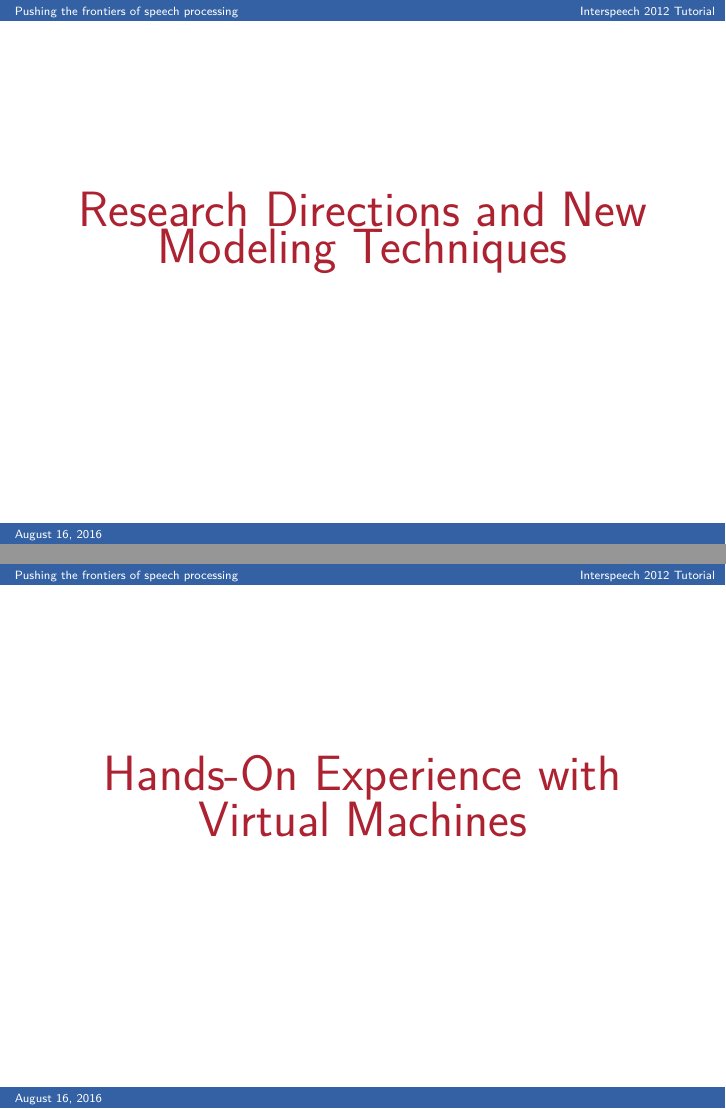
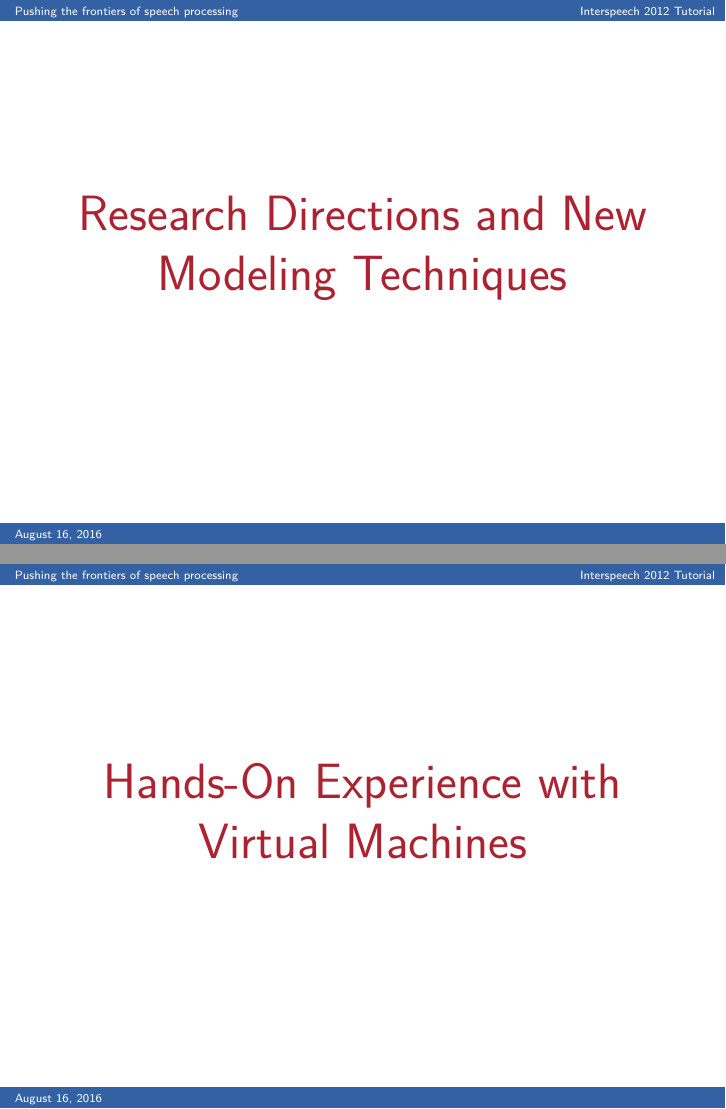
Before and after one commit to bedk/IS2016-Tutorial, LaTeX slides (main.tex, which reads florian-body.tex): pages 23 and 28 of 40, joined at a grey line. Compiled offline with pdfLaTeX.

Commit message:
Cleaned up line spacing on separator slides.

```diff
--- a/florian-body.tex
+++ b/florian-body.tex
@@ -1,8 +1,9 @@
 \section{Research Topics, Challenges, and New Ideas}
 
+% bedk - \par at end ensures proper line spacing
 \begin{frame}
   \begin{center}
-    {\color{Maroon}\Huge Research Directions and New Modeling Techniques}
+    {\color{Maroon}\Huge Research Directions and New Modeling Techniques\par}
   \end{center}
 \end{frame}
 
@@ -26,7 +27,7 @@
 
 \begin{frame}
   \begin{center}
-    {\color{Maroon}\Huge Hands-On Experience with Virtual Machines}
+    {\color{Maroon}\Huge Hands-On Experience with Virtual Machines\par}
   \end{center}
 \end{frame}
 
```
